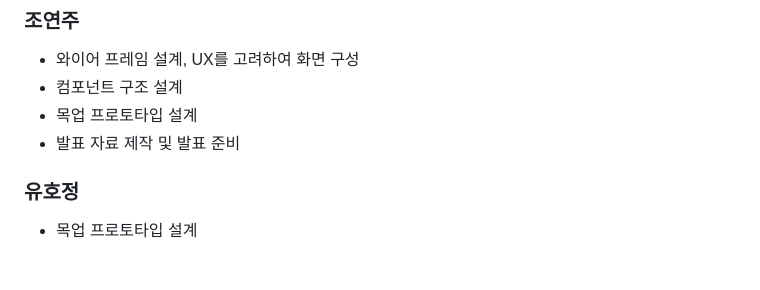
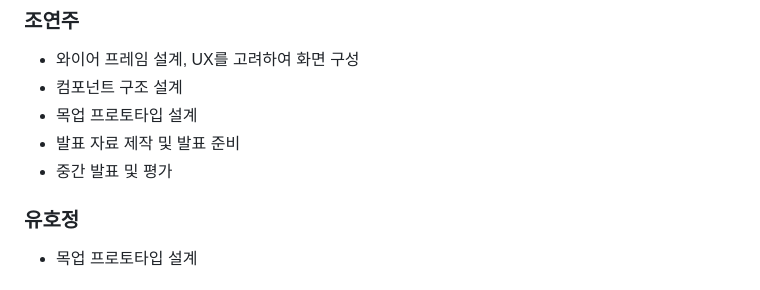
Before and after one commit to westyunn/foresofpandora, a Markdown page: README.md, the part around the change. GitHub-like rendering.

Commit message:
docs: 성과 등록

```diff
--- a/README.md
+++ b/README.md
@@ -20,6 +20,7 @@
 - 컴포넌트 구조 설계
 - 목업 프로토타입 설계
 - 발표 자료 제작 및 발표 준비
+- 중간 발표 및 평가
 
 ### 유호정
 
```
